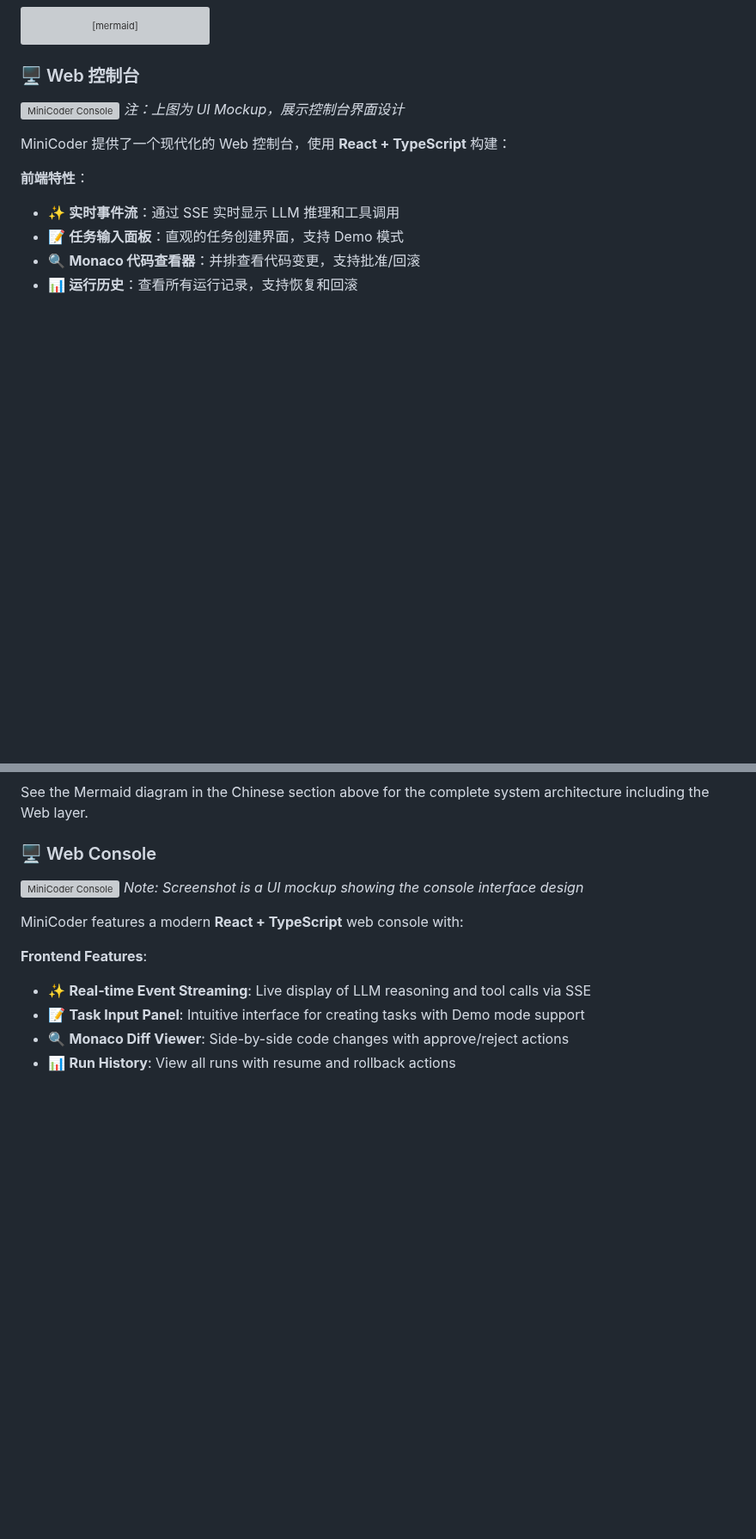
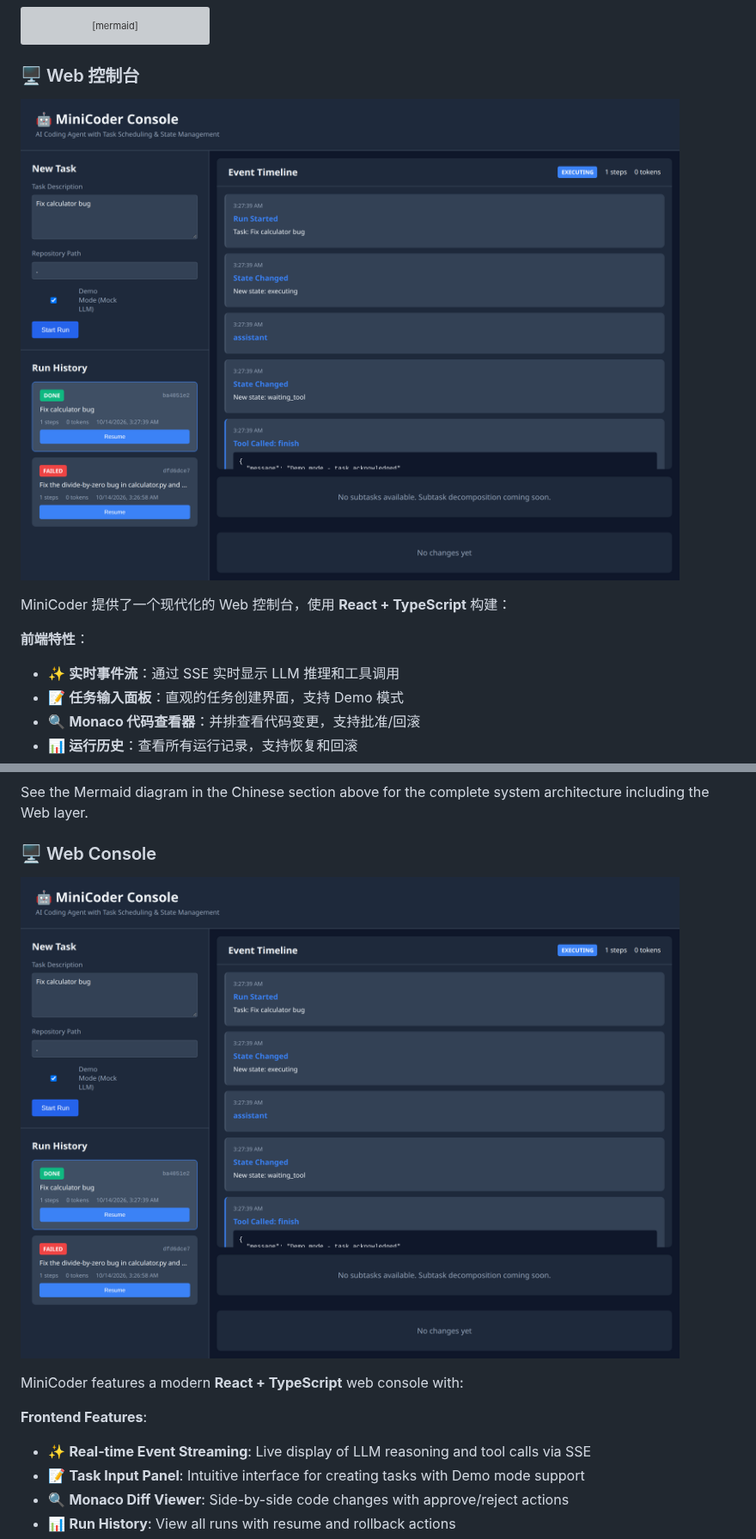
Before and after one commit to yangreat/minicoder, a Markdown page: README.md, 2 parts joined by grey strips. Shown at 86% size. GitHub-like rendering; pictures changed too: docs/images/console-screenshot.png (added); blank space fills up the shorter version; grey boxes are pictures that could not be loaded.

```diff
--- a/README.md
+++ b/README.md
@@ -72,8 +72,7 @@ graph TB
 
 ### 🖥️ Web 控制台
 
-![MiniCoder Console](docs/images/console-screenshot.svg)
-*注：上图为 UI Mockup，展示控制台界面设计*
+![MiniCoder Console](docs/images/console-screenshot.png)
 
 MiniCoder 提供了一个现代化的 Web 控制台，使用 **React + TypeScript** 构建：
 
@@ -414,8 +413,7 @@ See the Mermaid diagram in the Chinese section above for the complete system arc
 
 ### 🖥️ Web Console
 
-![MiniCoder Console](docs/images/console-screenshot.svg)
-*Note: Screenshot is a UI mockup showing the console interface design*
+![MiniCoder Console](docs/images/console-screenshot.png)
 
 MiniCoder features a modern **React + TypeScript** web console with:
 
```
Also changed, not shown: docs/images/diff-viewer.png (added), 2 other files.
